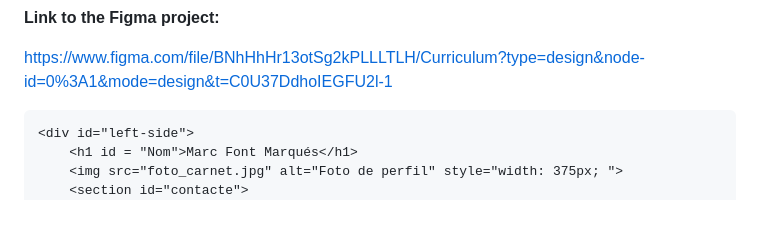
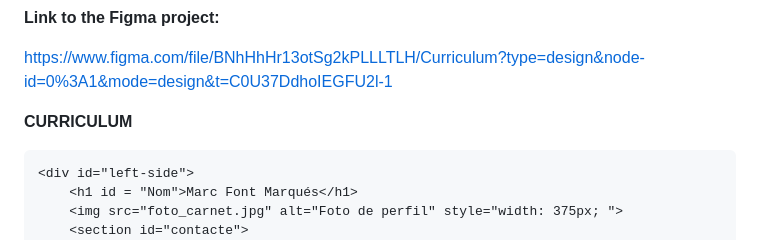
Before and after one commit to Fonti96/Fonti96.github.io, a Markdown page: README.md, the part around the change. GitHub-like rendering; blank space fills up the shorter version.

```diff
--- a/README.md
+++ b/README.md
@@ -22,6 +22,10 @@ Durant aquesta projecte, he arribat a diverses conclusions . He trobat els punts
 
 https://www.figma.com/file/BNhHhHr13otSg2kPLLLTLH/Curriculum?type=design&node-id=0%3A1&mode=design&t=C0U37DdhoIEGFU2l-1
 
+
+
+
+**CURRICULUM**
 
 <!DOCTYPE html>
 <html>
```
